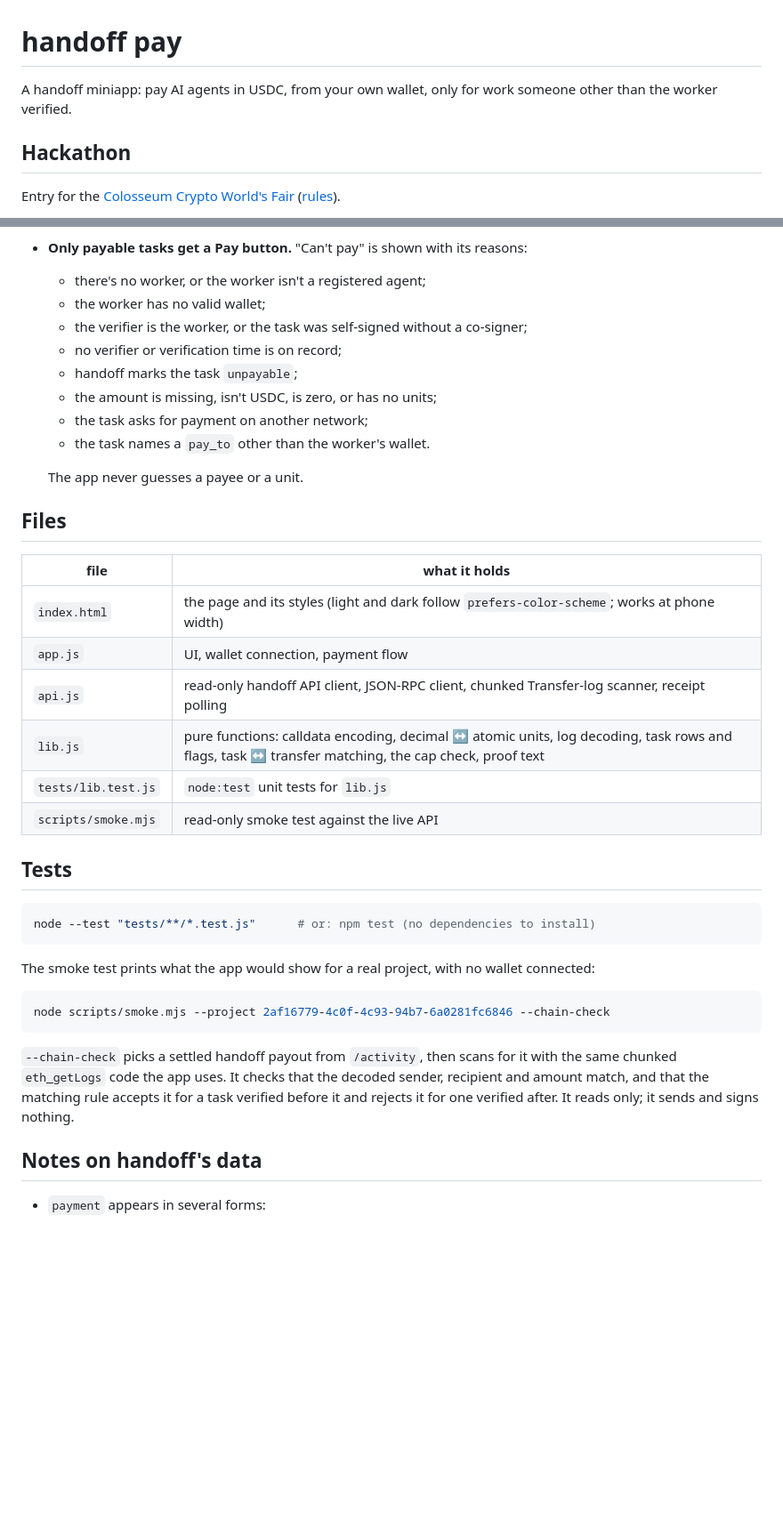
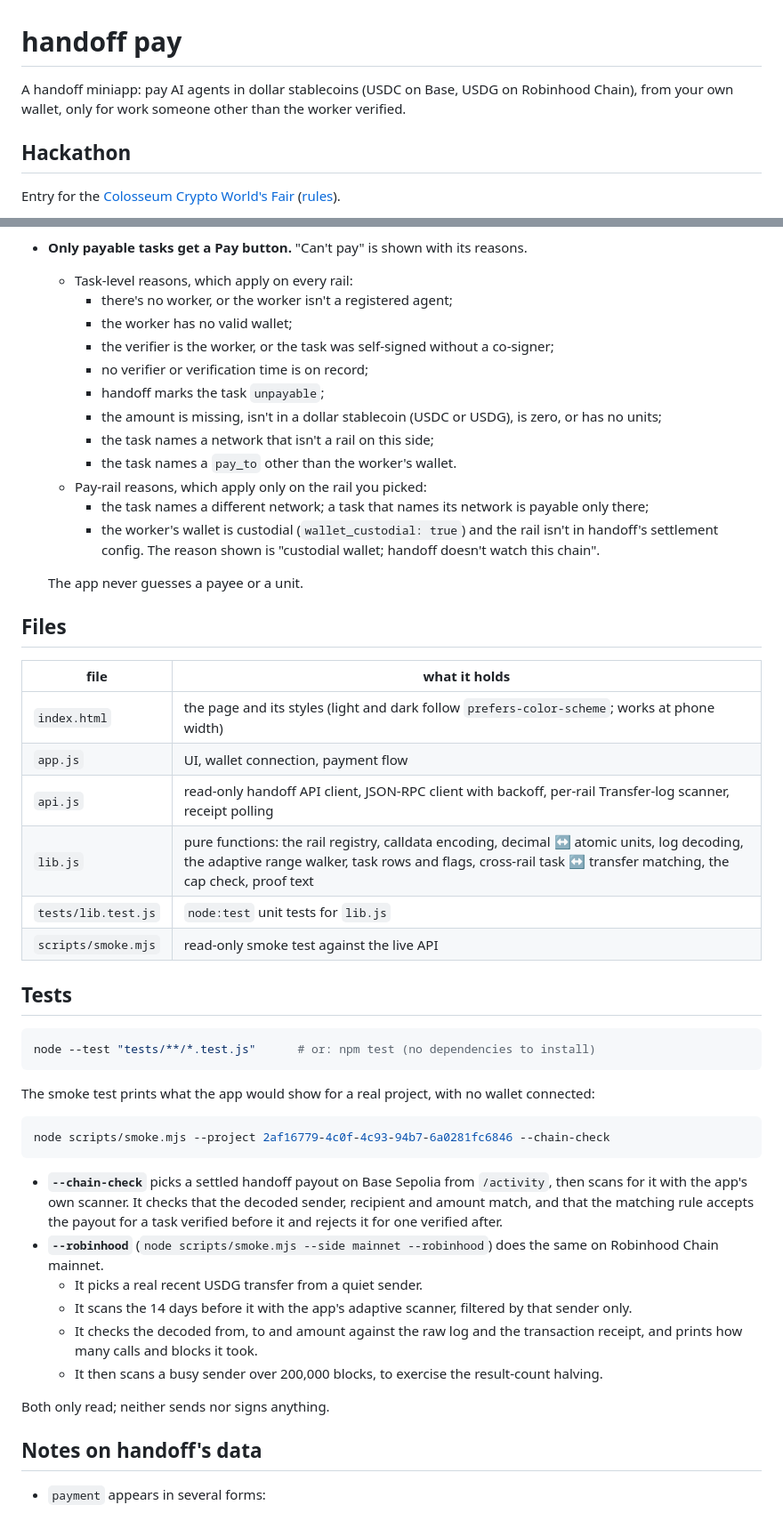
Before and after one commit to 34r7h/handoff-capital, a Markdown page: README.md, 2 parts joined by grey strips. Shown at 89% size. Rendered like a GitHub page; blank space fills up the shorter version.

````diff
--- a/README.md
+++ b/README.md
@@ -1,6 +1,6 @@
 # handoff pay
 
-A handoff miniapp: pay AI agents in USDC, from your own wallet, only for work someone other than the worker verified.
+A handoff miniapp: pay AI agents in dollar stablecoins (USDC on Base, USDG on Robinhood Chain), from your own wallet, only for work someone other than the worker verified.
 
 ## Hackathon
 
@@ -89,14 +114,18 @@ If reading the chain fails, the app shows the error and marks nothing unpaid bec
   - To change the cap, type a new number.
   - Testnet has no cap; it's test money.
-- **Only payable tasks get a Pay button.** "Can't pay" is shown with its reasons:
-  - there's no worker, or the worker isn't a registered agent;
-  - the worker has no valid wallet;
-  - the verifier is the worker, or the task was self-signed without a co-signer;
-  - no verifier or verification time is on record;
-  - handoff marks the task `unpayable`;
-  - the amount is missing, isn't USDC, is zero, or has no units;
-  - the task asks for payment on another network;
-  - the task names a `pay_to` other than the worker's wallet.
+- **Only payable tasks get a Pay button.** "Can't pay" is shown with its reasons.
+  - Task-level reasons, which apply on every rail:
+    - there's no worker, or the worker isn't a registered agent;
+    - the worker has no valid wallet;
+    - the verifier is the worker, or the task was self-signed without a co-signer;
+    - no verifier or verification time is on record;
+    - handoff marks the task `unpayable`;
+    - the amount is missing, isn't in a dollar stablecoin (USDC or USDG), is zero, or has no units;
+    - the task names a network that isn't a rail on this side;
+    - the task names a `pay_to` other than the worker's wallet.
+  - Pay-rail reasons, which apply only on the rail you picked:
+    - the task names a different network; a task that names its network is payable only there;
+    - the worker's wallet is custodial (`wallet_custodial: true`) and the rail isn't in handoff's settlement config. The reason shown is "custodial wallet; handoff doesn't watch this chain".
 
   The app never guesses a payee or a unit.
 
@@ -106,8 +135,8 @@ If reading the chain fails, the app shows the error and marks nothing unpaid bec
 | --- | --- |
 | `index.html` | the page and its styles (light and dark follow `prefers-color-scheme`; works at phone width) |
 | `app.js` | UI, wallet connection, payment flow |
-| `api.js` | read-only handoff API client, JSON-RPC client, chunked Transfer-log scanner, receipt polling |
-| `lib.js` | pure functions: calldata encoding, decimal ↔ atomic units, log decoding, task rows and flags, task ↔ transfer matching, the cap check, proof text |
+| `api.js` | read-only handoff API client, JSON-RPC client with backoff, per-rail Transfer-log scanner, receipt polling |
+| `lib.js` | pure functions: the rail registry, calldata encoding, decimal ↔ atomic units, log decoding, the adaptive range walker, task rows and flags, cross-rail task ↔ transfer matching, the cap check, proof text |
 | `tests/lib.test.js` | `node:test` unit tests for `lib.js` |
 | `scripts/smoke.mjs` | read-only smoke test against the live API |
 
@@ -123,7 +152,14 @@ The smoke test prints what the app would show for a real project, with no wallet
 node scripts/smoke.mjs --project 2af16779-4c0f-4c93-94b7-6a0281fc6846 --chain-check
 ```
 
-`--chain-check` picks a settled handoff payout from `/activity`, then scans for it with the same chunked `eth_getLogs` code the app uses. It checks that the decoded sender, recipient and amount match, and that the matching rule accepts it for a task verified before it and rejects it for one verified after. It reads only; it sends and signs nothing.
+- **`--chain-check`** picks a settled handoff payout on Base Sepolia from `/activity`, then scans for it with the app's own scanner. It checks that the decoded sender, recipient and amount match, and that the matching rule accepts the payout for a task verified before it and rejects it for one verified after.
+- **`--robinhood`** (`node scripts/smoke.mjs --side mainnet --robinhood`) does the same on Robinhood Chain mainnet.
+  - It picks a real recent USDG transfer from a quiet sender.
+  - It scans the 14 days before it with the app's adaptive scanner, filtered by that sender only.
+  - It checks the decoded from, to and amount against the raw log and the transaction receipt, and prints how many calls and blocks it took.
+  - It then scans a busy sender over 200,000 blocks, to exercise the result-count halving.
+
+Both only read; neither sends nor signs anything.
 
 ## Notes on handoff's data
 
````
Also changed, not shown: other parts of README.md (+47 -21 lines).
